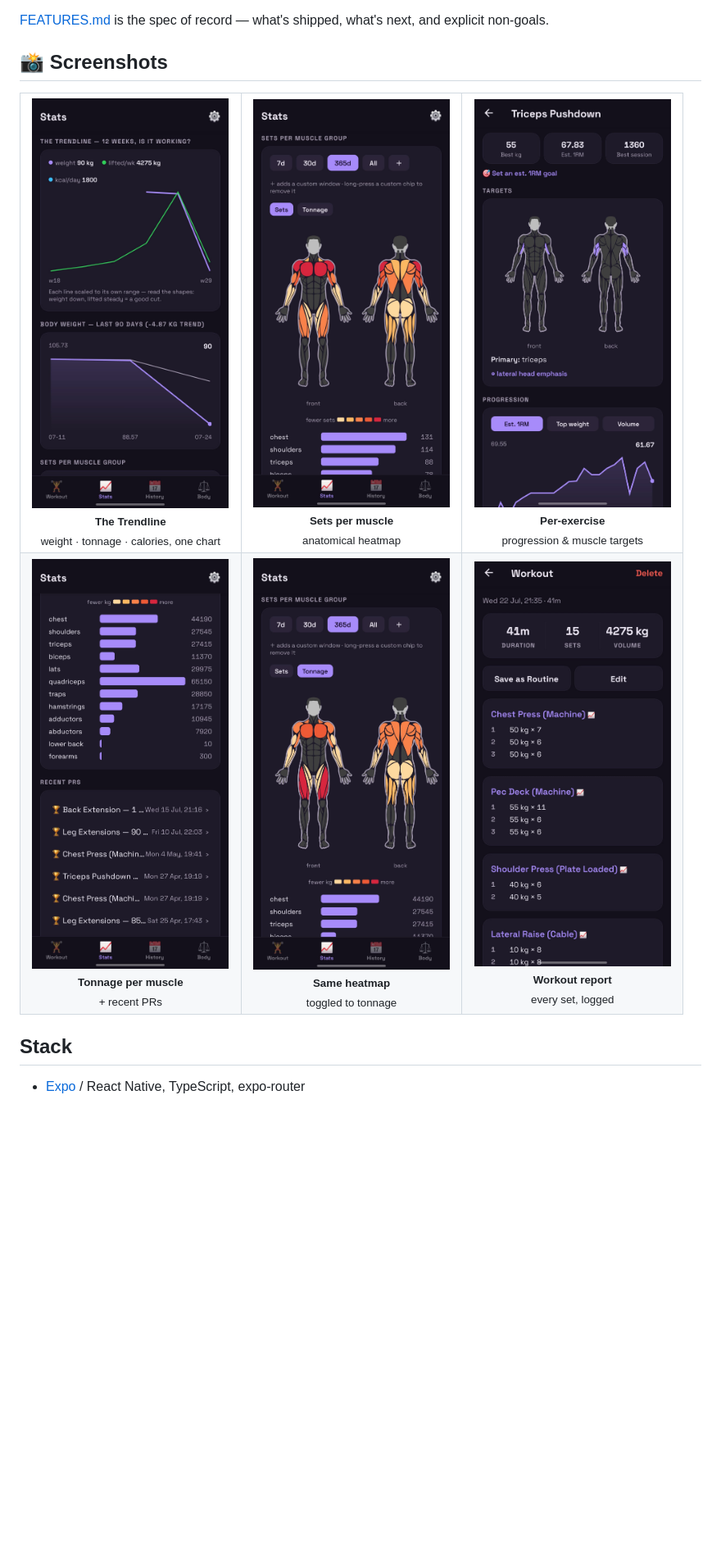
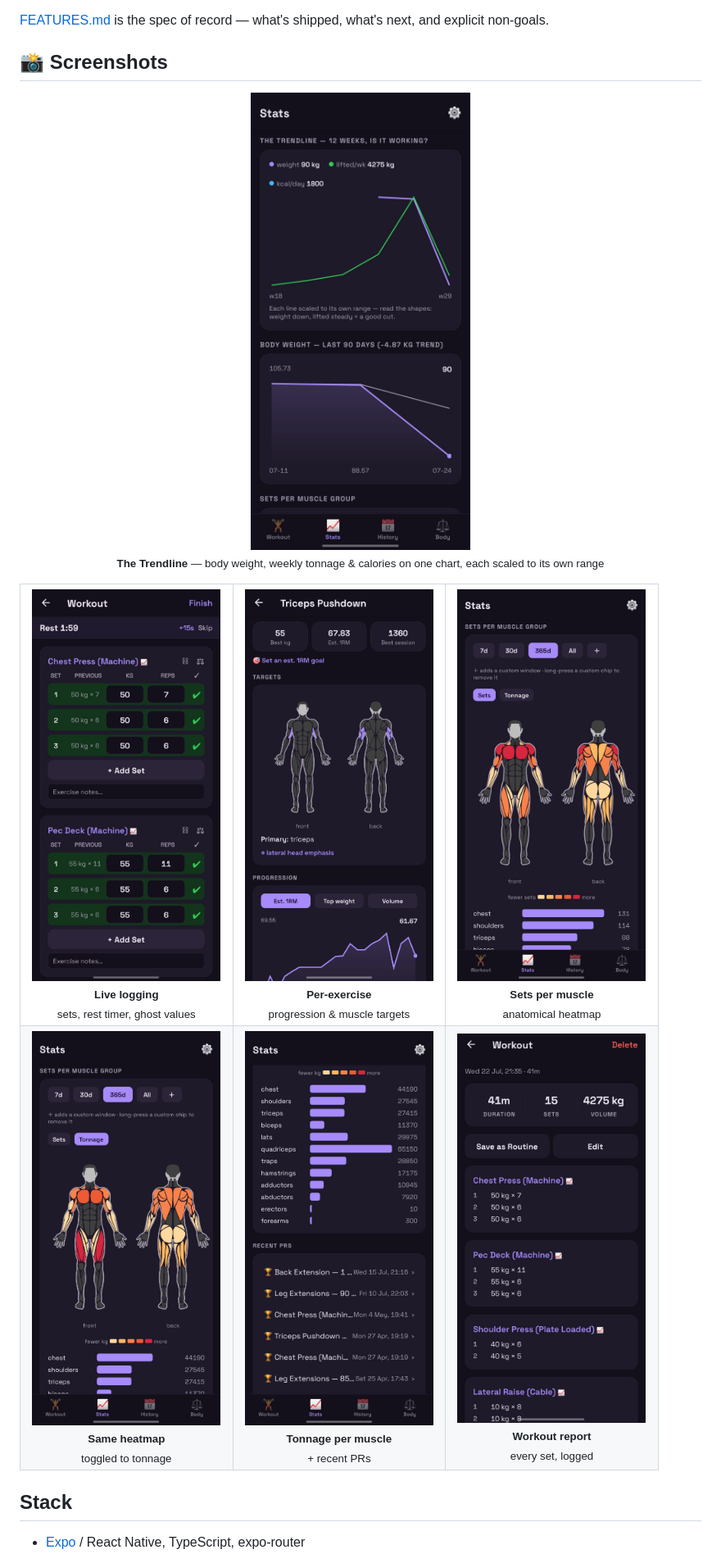
Before and after one commit to ShayanAbbas1/kilo, a Markdown page: README.md, the part around the change. Shown: that part at 82% size. Rendered like a GitHub page; pictures changed too: screenshots/live-workout.jpg (added), screenshots/recent-prs.jpg; blank space fills up the shorter version.

Commit message:
Default to Violet theme; add live-workout shot, fix PRs screenshot (#19)

```diff
--- a/README.md
+++ b/README.md
@@ -32,16 +32,21 @@ Day-to-day improvements still arrive over the air on app restart; Obtainium only
 
 ## 📸 Screenshots
 
+<p align="center">
+  <img src="screenshots/trendline.jpg" width="270" alt="The Trendline"><br>
+  <sub><b>The Trendline</b> — body weight, weekly tonnage & calories on one chart, each scaled to its own range</sub>
+</p>
+
 <table>
   <tr>
-    <td align="center" width="33%"><img src="screenshots/trendline.jpg" width="240" alt="The Trendline"><br><sub><b>The Trendline</b><br>weight · tonnage · calories, one chart</sub></td>
-    <td align="center" width="33%"><img src="screenshots/muscle-heatmap-sets.jpg" width="240" alt="Muscle heatmap (sets)"><br><sub><b>Sets per muscle</b><br>anatomical heatmap</sub></td>
-    <td align="center" width="33%"><img src="screenshots/exercise-detail.jpg" width="240" alt="Exercise detail"><br><sub><b>Per-exercise</b><br>progression & muscle targets</sub></td>
+    <td align="center" width="33%"><img src="screenshots/live-workout.jpg" width="230" alt="Live workout logging"><br><sub><b>Live logging</b><br>sets, rest timer, ghost values</sub></td>
+    <td align="center" width="33%"><img src="screenshots/exercise-detail.jpg" width="230" alt="Exercise detail"><br><sub><b>Per-exercise</b><br>progression & muscle targets</sub></td>
+    <td align="center" width="33%"><img src="screenshots/muscle-heatmap-sets.jpg" width="230" alt="Muscle heatmap (sets)"><br><sub><b>Sets per muscle</b><br>anatomical heatmap</sub></td>
   </tr>
   <tr>
-    <td align="center" width="33%"><img src="screenshots/recent-prs.jpg" width="240" alt="Tonnage & PRs"><br><sub><b>Tonnage per muscle</b><br>+ recent PRs</sub></td>
-    <td align="center" width="33%"><img src="screenshots/muscle-heatmap-tonnage.jpg" width="240" alt="Muscle heatmap (tonnage)"><br><sub><b>Same heatmap</b><br>toggled to tonnage</sub></td>
-    <td align="center" width="33%"><img src="screenshots/workout-detail.jpg" width="240" alt="Workout report"><br><sub><b>Workout report</b><br>every set, logged</sub></td>
+    <td align="center" width="33%"><img src="screenshots/muscle-heatmap-tonnage.jpg" width="230" alt="Muscle heatmap (tonnage)"><br><sub><b>Same heatmap</b><br>toggled to tonnage</sub></td>
+    <td align="center" width="33%"><img src="screenshots/recent-prs.jpg" width="230" alt="Tonnage & PRs"><br><sub><b>Tonnage per muscle</b><br>+ recent PRs</sub></td>
+    <td align="center" width="33%"><img src="screenshots/workout-detail.jpg" width="230" alt="Workout report"><br><sub><b>Workout report</b><br>every set, logged</sub></td>
   </tr>
 </table>
 
```
Also changed, not shown: FEATURES.md (+1 -1 lines), WORKLOG.md (+6 -0 lines), 1 other file.
